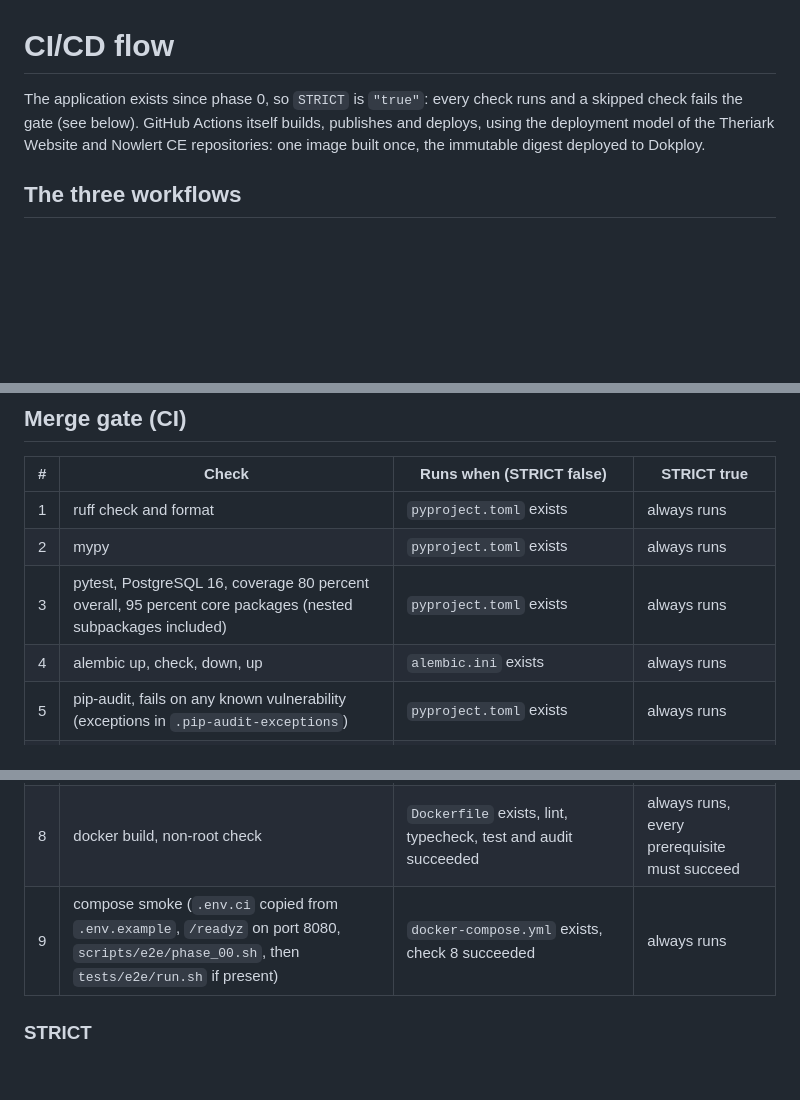
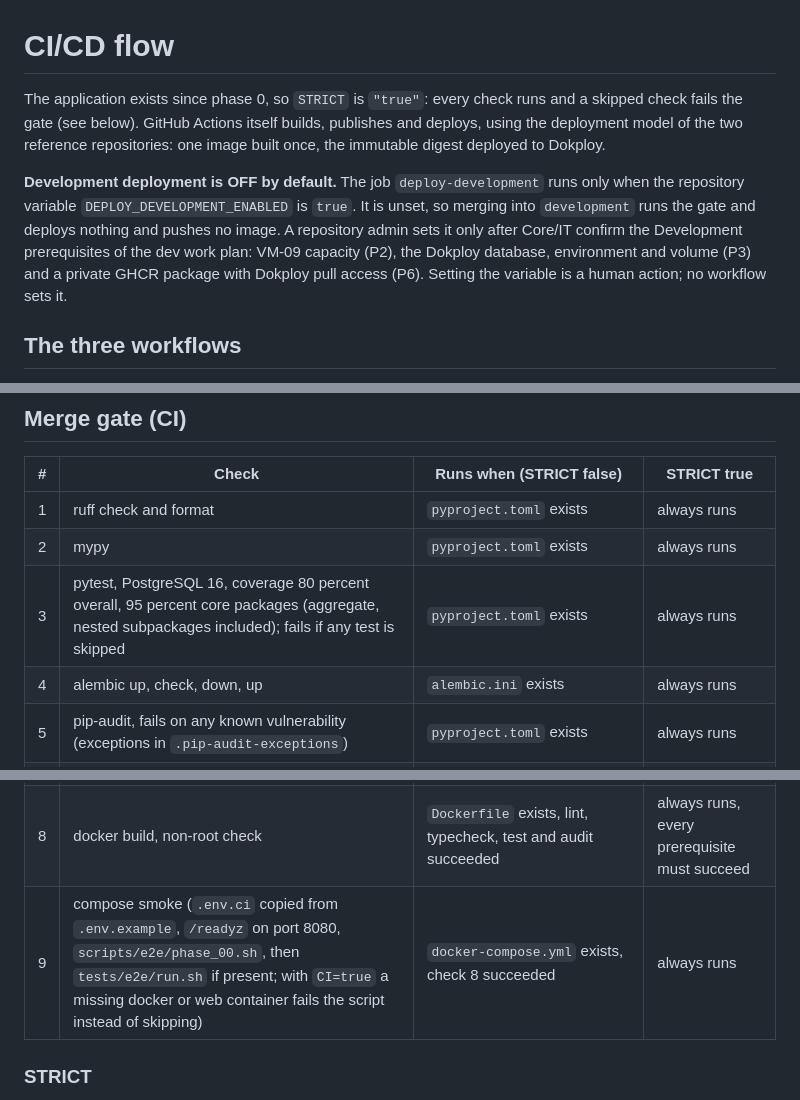
Before and after one commit to Theriark/revrook-ce, a Markdown page: docs/ci-cd.md, 3 parts joined by grey strips. Rendered like a GitHub page; blank space fills up the shorter version.

```diff
--- a/docs/ci-cd.md
+++ b/docs/ci-cd.md
@@ -1,6 +1,8 @@
 # CI/CD flow
 
-The application exists since phase 0, so `STRICT` is `"true"`: every check runs and a skipped check fails the gate (see below). GitHub Actions itself builds, publishes and deploys, using the deployment model of the Theriark Website and Nowlert CE repositories: one image built once, the immutable digest deployed to Dokploy.
+The application exists since phase 0, so `STRICT` is `"true"`: every check runs and a skipped check fails the gate (see below). GitHub Actions itself builds, publishes and deploys, using the deployment model of the two reference repositories: one image built once, the immutable digest deployed to Dokploy.
+
+**Development deployment is OFF by default.** The job `deploy-development` runs only when the repository variable `DEPLOY_DEVELOPMENT_ENABLED` is `true`. It is unset, so merging into `development` runs the gate and deploys nothing and pushes no image. A repository admin sets it only after Core/IT confirm the Development prerequisites of the dev work plan: VM-09 capacity (P2), the Dokploy database, environment and volume (P3) and a private GHCR package with Dokploy pull access (P6). Setting the variable is a human action; no workflow sets it.
 
 ## The three workflows
 
@@ -40,13 +42,13 @@ No workflow runs on a push to a feature branch (`feat/**`, `feature/**`, `fix/**
 |---|-------|-----------|----|
 | 1 | ruff check and format | `pyproject.toml` exists | always runs |
 | 2 | mypy | `pyproject.toml` exists | always runs |
-| 3 | pytest, PostgreSQL 16, coverage 80 percent overall, 95 percent core packages (nested subpackages included) | `pyproject.toml` exists | always runs |
+| 3 | pytest, PostgreSQL 16, coverage 80 percent overall, 95 percent core packages (aggregate, nested subpackages included); fails if any test is skipped | `pyproject.toml` exists | always runs |
 | 4 | alembic up, check, down, up | `alembic.ini` exists | always runs |
 | 5 | pip-audit, fails on any known vulnerability (exceptions in `.pip-audit-exceptions`) | `pyproject.toml` exists | always runs |
 | 6 | licence audit and psycopg grep | `tools/licence_audit.py` exists | always runs |
 | 7 | content licence rows (exact path match) | `data/` exists | always runs, `LICENSES-CONTENT.md` required |
 | 8 | docker build, non-root check | `Dockerfile` exists, lint, typecheck, test and audit succeeded | always runs, every prerequisite must succeed |
-| 9 | compose smoke (`.env.ci` copied from `.env.example`, `/readyz` on port 8080, `scripts/e2e/phase_00.sh`, then `tests/e2e/run.sh` if present) | `docker-compose.yml` exists, check 8 succeeded | always runs |
+| 9 | compose smoke (`.env.ci` copied from `.env.example`, `/readyz` on port 8080, `scripts/e2e/phase_00.sh`, then `tests/e2e/run.sh` if present; with `CI=true` a missing docker or web container fails the script instead of skipping) | `docker-compose.yml` exists, check 8 succeeded | always runs |
 
 ### STRICT
 
```
Also changed, not shown: other parts of docs/ci-cd.md (+8 -8 lines), docs/licences.md (+16 -11 lines).
